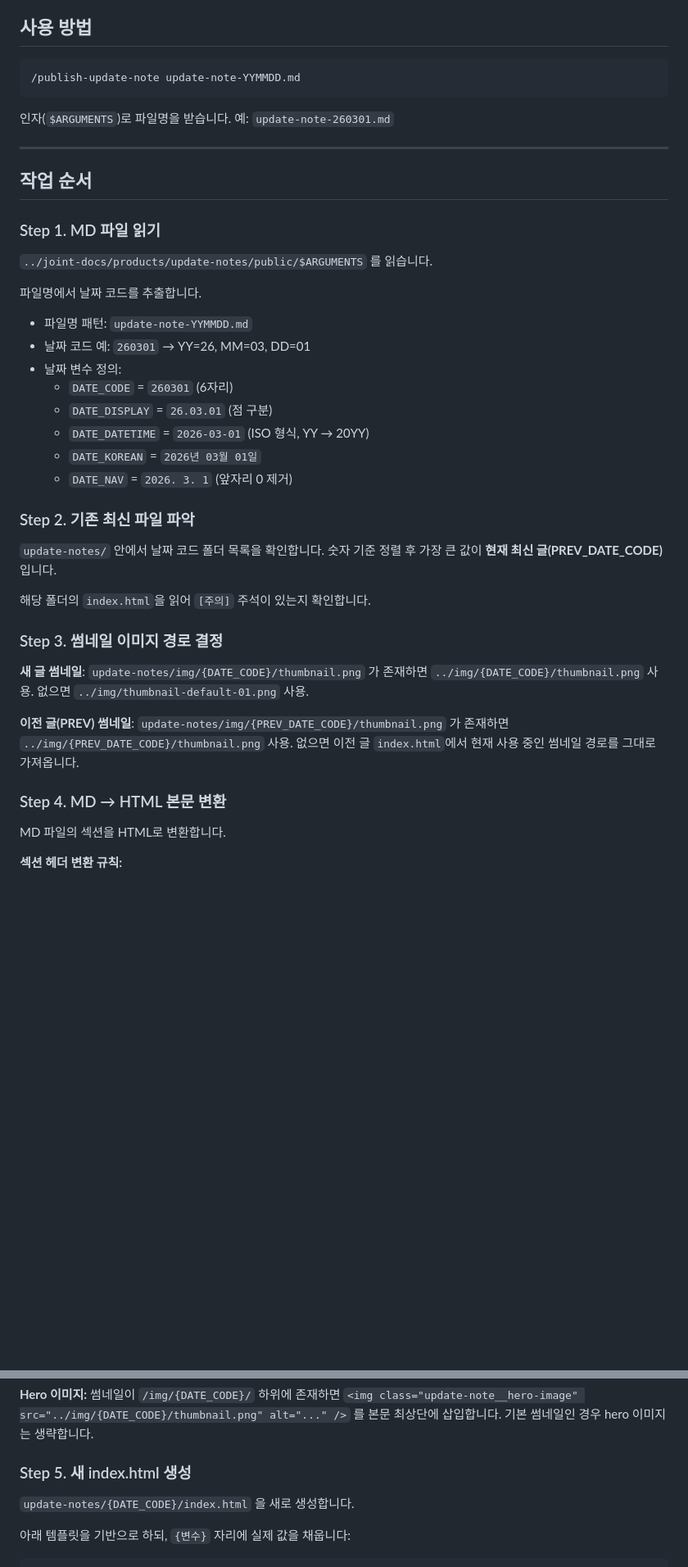
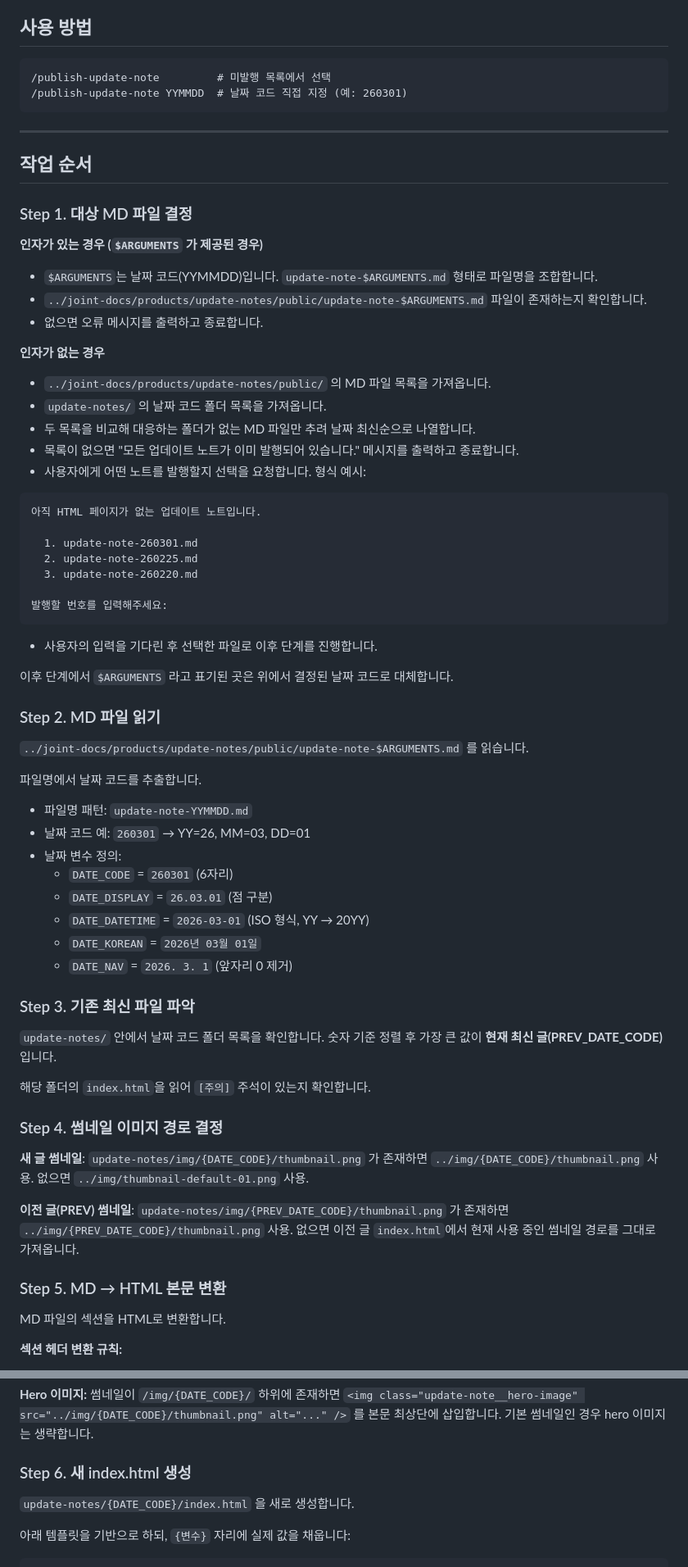
Before and after one commit to joint-now/joint-landing-page, a Markdown page: .claude/commands/publish-update-note.md, 2 parts joined by grey strips. Shown at 82% size. GitHub-like rendering; blank space fills up the shorter version.

Commit message:
docs: Update publish update note.

````diff
--- a/.claude/commands/publish-update-note.md
+++ b/.claude/commands/publish-update-note.md
@@ -5,18 +5,45 @@
 ## 사용 방법
 
 ```
-/publish-update-note update-note-YYMMDD.md
+/publish-update-note         # 미발행 목록에서 선택
+/publish-update-note YYMMDD  # 날짜 코드 직접 지정 (예: 260301)
 ```
-
-인자(`$ARGUMENTS`)로 파일명을 받습니다. 예: `update-note-260301.md`
 
 ---
 
 ## 작업 순서
 
-### Step 1. MD 파일 읽기
+### Step 1. 대상 MD 파일 결정
 
-`../joint-docs/products/update-notes/public/$ARGUMENTS` 를 읽습니다.
+**인자가 있는 경우 (`$ARGUMENTS` 가 제공된 경우)**
+- `$ARGUMENTS`는 날짜 코드(YYMMDD)입니다. `update-note-$ARGUMENTS.md` 형태로 파일명을 조합합니다.
+- `../joint-docs/products/update-notes/public/update-note-$ARGUMENTS.md` 파일이 존재하는지 확인합니다.
+- 없으면 오류 메시지를 출력하고 종료합니다.
+
+**인자가 없는 경우**
+- `../joint-docs/products/update-notes/public/` 의 MD 파일 목록을 가져옵니다.
+- `update-notes/` 의 날짜 코드 폴더 목록을 가져옵니다.
+- 두 목록을 비교해 대응하는 폴더가 없는 MD 파일만 추려 날짜 최신순으로 나열합니다.
+- 목록이 없으면 "모든 업데이트 노트가 이미 발행되어 있습니다." 메시지를 출력하고 종료합니다.
+- 사용자에게 어떤 노트를 발행할지 선택을 요청합니다. 형식 예시:
+
+```
+아직 HTML 페이지가 없는 업데이트 노트입니다.
+
+  1. update-note-260301.md
+  2. update-note-260225.md
+  3. update-note-260220.md
+
+발행할 번호를 입력해주세요:
+```
+
+- 사용자의 입력을 기다린 후 선택한 파일로 이후 단계를 진행합니다.
+
+이후 단계에서 `$ARGUMENTS` 라고 표기된 곳은 위에서 결정된 날짜 코드로 대체합니다.
+
+### Step 2. MD 파일 읽기
+
+`../joint-docs/products/update-notes/public/update-note-$ARGUMENTS.md` 를 읽습니다.
 
 파일명에서 날짜 코드를 추출합니다.
 - 파일명 패턴: `update-note-YYMMDD.md`
@@ -28,20 +55,20 @@
   - `DATE_KOREAN` = `2026년 03월 01일`
   - `DATE_NAV` = `2026. 3. 1` (앞자리 0 제거)
 
-### Step 2. 기존 최신 파일 파악
+### Step 3. 기존 최신 파일 파악
 
 `update-notes/` 안에서 날짜 코드 폴더 목록을 확인합니다.
 숫자 기준 정렬 후 가장 큰 값이 **현재 최신 글(PREV_DATE_CODE)** 입니다.
 
 해당 폴더의 `index.html`을 읽어 `[주의]` 주석이 있는지 확인합니다.
 
-### Step 3. 썸네일 이미지 경로 결정
+### Step 4. 썸네일 이미지 경로 결정
 
 **새 글 썸네일**: `update-notes/img/{DATE_CODE}/thumbnail.png` 가 존재하면 `../img/{DATE_CODE}/thumbnail.png` 사용. 없으면 `../img/thumbnail-default-01.png` 사용.
 
 **이전 글(PREV) 썸네일**: `update-notes/img/{PREV_DATE_CODE}/thumbnail.png` 가 존재하면 `../img/{PREV_DATE_CODE}/thumbnail.png` 사용. 없으면 이전 글 `index.html`에서 현재 사용 중인 썸네일 경로를 그대로 가져옵니다.
 
-### Step 4. MD → HTML 본문 변환
+### Step 5. MD → HTML 본문 변환
 
 MD 파일의 섹션을 HTML로 변환합니다.
 
@@ -74,7 +101,7 @@ MD 본문에서 New Features, Improvements, Bug Fixes 중 가장 내용이 많
 **Hero 이미지:**
 썸네일이 `/img/{DATE_CODE}/` 하위에 존재하면 `<img class="update-note__hero-image" src="../img/{DATE_CODE}/thumbnail.png" alt="..." />` 를 본문 최상단에 삽입합니다. 기본 썸네일인 경우 hero 이미지는 생략합니다.
 
-### Step 5. 새 index.html 생성
+### Step 6. 새 index.html 생성
 
 `update-notes/{DATE_CODE}/index.html` 을 새로 생성합니다.
 
````
Also changed, not shown: other parts of .claude/commands/publish-update-note.md (+2 -2 lines).
